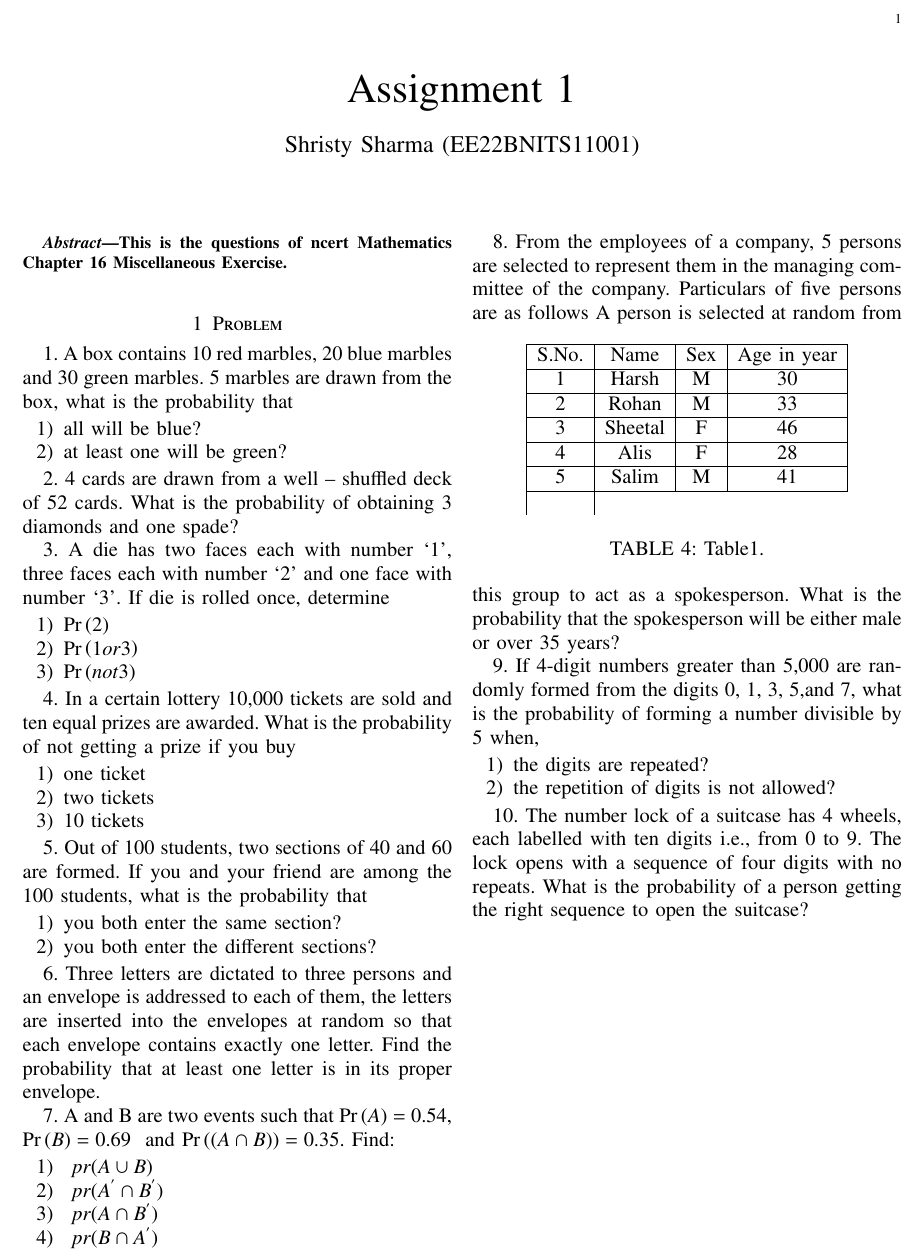
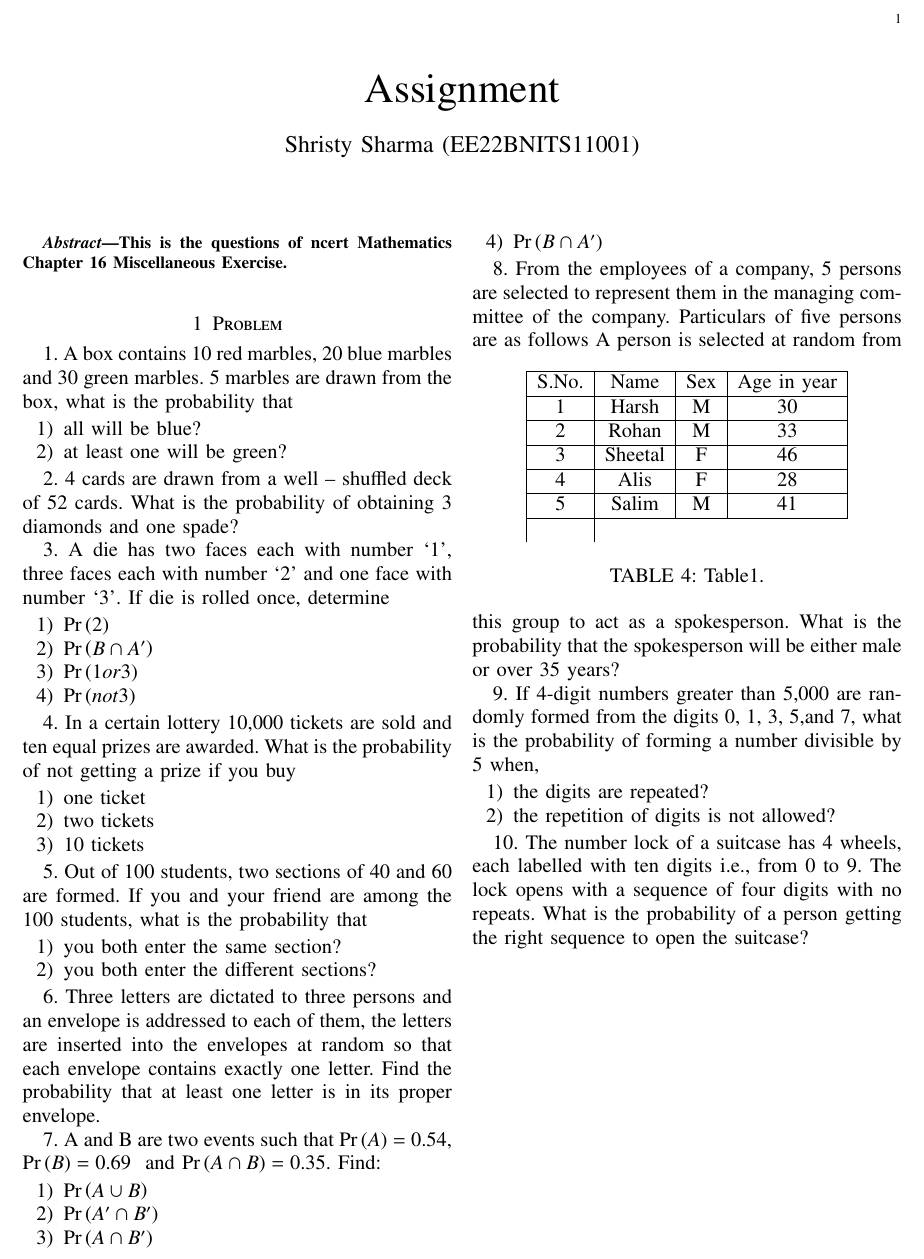
Before and after one commit to ShristySharma/ML_Assignments, a LaTeX problem sheet (ASSIGNMENT1_NCERT11_16_4.tex): part of the page, cut so that both start at the same text. Compiled offline with pdfLaTeX.

Commit message:
Add files via upload

```diff
--- a/ASSIGNMENT1_NCERT11_16_4.tex
+++ b/ASSIGNMENT1_NCERT11_16_4.tex
@@ -164,7 +164,7 @@ columns=fullflexible
 \vspace{3cm}
 
 
-\title{Assignment 1}
+\title{Assignment }
 \author{Shristy Sharma (EE22BNITS11001)}
 
 % make the title area
@@ -208,8 +208,9 @@ are drawn from the box, what is the probability that
 face with number ‘3’. If die is rolled once, determine
 \begin{enumerate}
 \item $\pr{2} $
+\item $\pr{B\cap A^{\prime}} $
 \item $\pr{1 or 3} $
-\item $ \pr{not 3} $
+\item $\pr{not 3} $
 \end{enumerate}
 
 4. In a certain lottery 10,000 tickets are sold and ten equal prizes are awarded. What is the probability of not getting a prize if you buy
@@ -231,12 +232,12 @@ them, the letters are inserted into the envelopes at random so that each envelop
 contains exactly one letter. Find the probability that at least one letter is in its proper envelope.
 
 7. A and B are two events such that \pr{A} = 0.54,
-$ \pr{B}=0.69 $ \ and   $\pr{( A \cap B) }=0.35.$ Find:
+$ \pr{B}=0.69 $ \ and   $\pr{A \cap B}=0.35.$ Find:
 \begin{enumerate}
-\item  $\ pr{(A \cup B)}$
-\item  $\ pr{(A^{'}\cap B^{'})} $
-\item $ \ pr{(A \cap B^{'})} $
-\item $ \ pr{(B\cap A^{'})} $
+\item  $\pr{A \cup B}$
+\item  $\pr{A^{\prime}\cap B^{\prime}} $
+\item  $\pr{A \cap B^{\prime}} $
+\item  $\pr{B\cap A^{\prime}} $
 \end{enumerate}
 
 8. From the employees of a company, 5 persons are selected to represent them in the
```
Also changed, not shown: ASSIGNMENT1_NCERT11_16_4.pdf.
